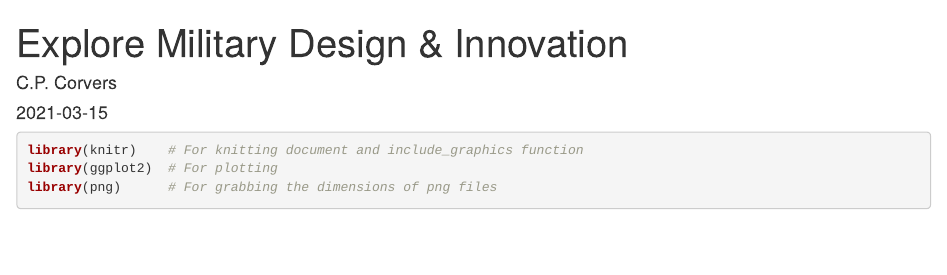
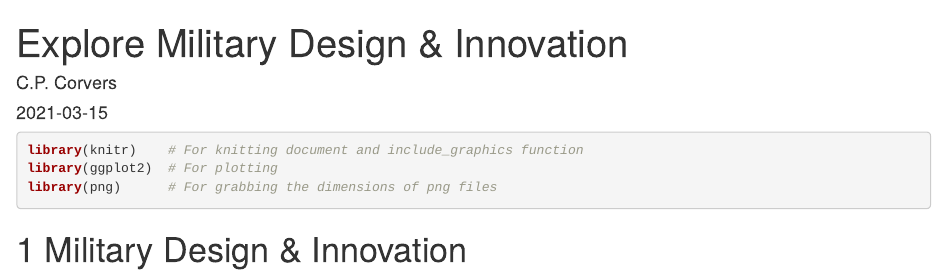
Before and after one commit to cpcorvers/Military-Design-Innovation, an R Markdown document (index.Rmd): the page in a window 1100 px wide, from its top. Rendered offline with R 4.5, knitr and Pandoc, with nearby package versions; drawn as R Markdown's standard HTML page in place of the format the file asks for.

Commit message:
render book with index.Rmd

````diff
--- a/index.Rmd
+++ b/index.Rmd
@@ -7,7 +7,7 @@ documentclass: book
 bibliography: [book.bib, packages.bib, mildi.bib]
 biblio-style: apalike
 link-citations: yes
-github-repo: cpcorvers/Military-Design_Innovation
+github-repo: cpcorvers/Military-Design-Innovation
 
 description: "A book on Design & Innovation in the Military context"
 ---
@@ -16,6 +16,7 @@ library(knitr)    # For knitting document and include_graphics function
 library(ggplot2)  # For plotting
 library(png)      # For grabbing the dimensions of png files
 ```
+# Military Design & Innovation
 <!-- # Prerequisites -->
 
 <!-- This is a _sample_ book written in **Markdown**. You can use anything that Pandoc's Markdown supports, e.g., a math equation $a^2 + b^2 = c^2$. -->
````
Also changed, not shown: 02-references.Rmd (renamed from 06-references.Rmd), docs/reference-keys.txt, docs/search_index.json.
